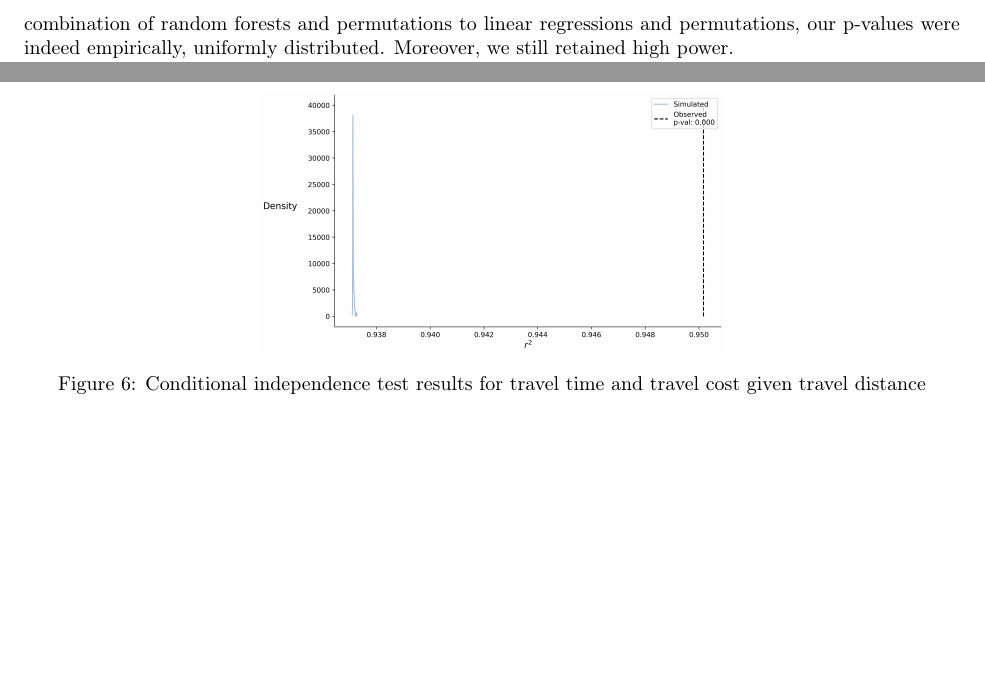
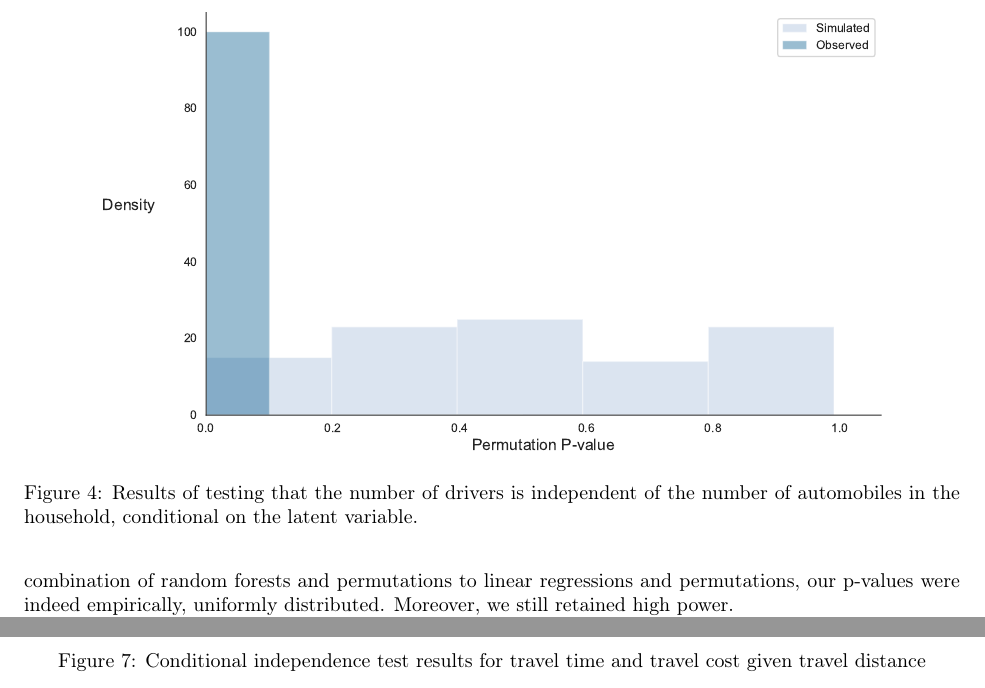
Before and after one commit to hassan-obeid/tr_b_causal_2020, a LaTeX document (article/main.tex, which reads article/sections/_5_graph_testing.tex): two parts of pages 7 and 9 of 17, joined at a grey line, cut at the place of the change, the shorter picture padded with empty space. Compiled offline with pdfLaTeX.

Commit message:
Adds latent CIT image to tex

```diff
--- a/article/sections/_5_graph_testing.tex
+++ b/article/sections/_5_graph_testing.tex
@@ -83,3 +83,7 @@ E_{\textrm{samples, permutations}} \left[ \mathbb{I} \left \lbrace R^2 \left( X,
 where $\mathbb{I}$ represents the indicator function that equals one if the condition inside its braces is true and zero otherwise.
 For reference, this is the same as the p-value for test statistics (or discrepancies) defined in \citet[Eq. 7]{gelman_1996_posterior}.
 
+\begin{figure}
+   \centering
+   \includegraphics[width=0.85\textwidth]{latent-drivers-vs-num-autos}
+   \caption{Results of testing that the number of drivers is independent of the number of automobiles in the household, conditional on the latent variable.}
```
Also changed, not shown: article/sections/_5_graph_testing.tex (5 more changed lines).
